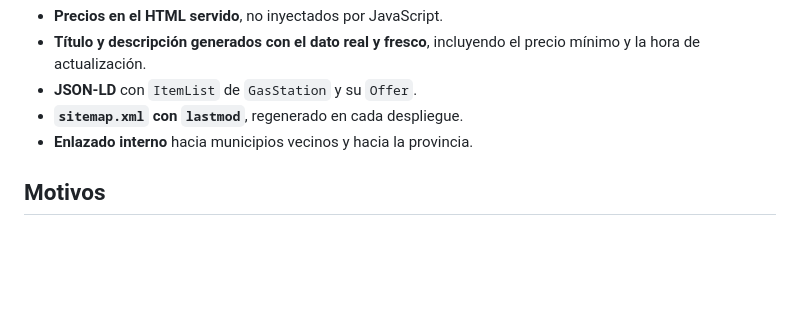
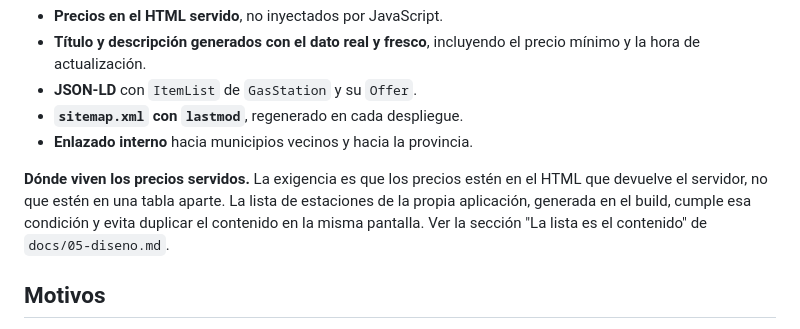
Before and after one commit to Sylwise/surtidor, a Markdown page: docs/adr/0007-paginas-por-municipio.md, the part around the change. GitHub-like rendering; blank space fills up the shorter version.

```diff
--- a/docs/adr/0007-paginas-por-municipio.md
+++ b/docs/adr/0007-paginas-por-municipio.md
@@ -36,6 +36,12 @@ Cada página lleva:
 - **JSON-LD** con `ItemList` de `GasStation` y su `Offer`.
 - **`sitemap.xml` con `lastmod`**, regenerado en cada despliegue.
 - **Enlazado interno** hacia municipios vecinos y hacia la provincia.
+
+**Dónde viven los precios servidos.** La exigencia es que los precios estén
+en el HTML que devuelve el servidor, no que estén en una tabla aparte. La
+lista de estaciones de la propia aplicación, generada en el build, cumple
+esa condición y evita duplicar el contenido en la misma pantalla. Ver la
+sección "La lista es el contenido" de `docs/05-diseno.md`.
 
 ## Motivos
 
```
Also changed, not shown: docs/02-requisitos.md (+2 -1 lines), docs/05-diseno.md (+30 -47 lines).
